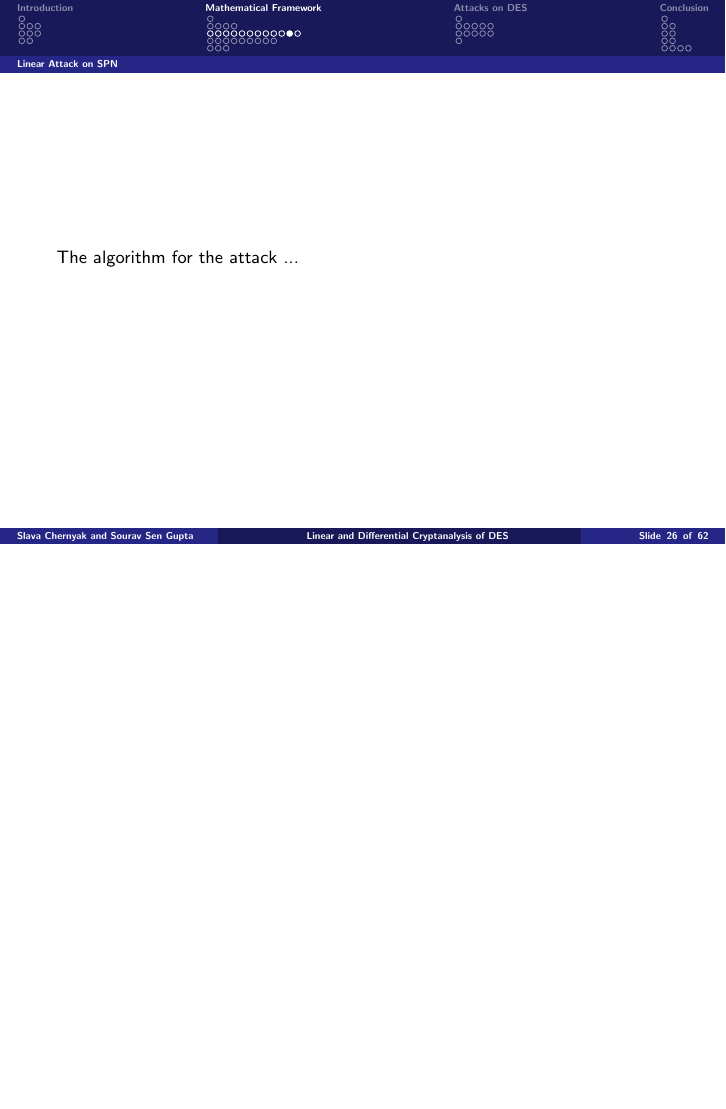
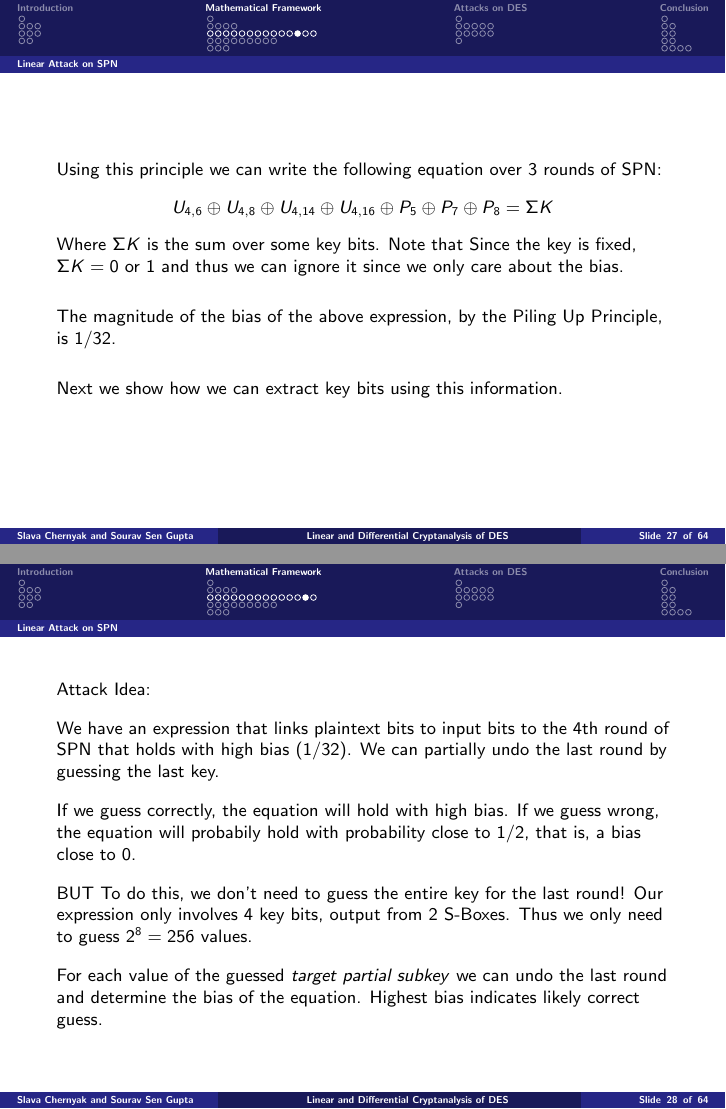
Before and after one commit to pamor999/uw-cse599r-des-cryptanalysis, LaTeX slides (talk/draft1.tex): page 26 of 62 before the commit and pages 27 and 29 of 65 after it, the two joined at a grey line, the shorter picture padded with empty space. Compiled offline with pdfLaTeX.

Commit message:
More Linear SPN slides

```diff
--- a/talk/draft1.tex
+++ b/talk/draft1.tex
@@ -358,4 +364,3 @@ Combining across SPN rounds ...
 \end{frame}
 
 \begin{frame}
-The algorithm for the attack ...
@@ -362,4 +377,28 @@ The algorithm for the attack ...
+By the Piling Up Principle this expression holds with bias:
+\[ 2 * 1/4 * 1/4 = 1/8 \]
+\end{frame}
 
+\begin{frame}
+Using this principle we can write the following equation over 3 rounds of SPN:
+\[ U_{4,6} \oplus U_{4,8} \oplus U_{4,14} \oplus U_{4, 16} \oplus P_5 \oplus P_7 \oplus P_8 = \Sigma K \]
+Where $\Sigma K$ is the sum over some key bits. Note that Since the key is fixed, $\Sigma K = 0$ or $1$ and thus we can ignore it since we only care about the bias.\\
+\vspace{5mm}
+The magnitude of the bias of the above expression, by the Piling Up Principle, is $1/32$. \\
+\vspace{5mm}
+Next we show how we can extract key bits using this information.
+\end{frame}
+
+\begin{frame}
+Attack Idea:\\
+\vspace{3mm}
+We have an expression that links plaintext bits to input bits to the 4th round of SPN that holds with high bias ($1/32$). We can partially undo the last round by guessing the last key. \\
+\vspace{3mm}
+\pause
+If we guess correctly, the equation will hold with high bias. If we guess wrong, the equation will probabily hold with probability close to 1/2, that is, a bias close to 0.\\
+\vspace{3mm}
+BUT To do this, we don't need to guess the entire key for the last round! Our expression only involves 4 key bits, output from 2 S-Boxes. Thus we only need to guess $2^8 = 256$ values.\\
+\vspace{3mm}
+For each value of the guessed \textit{target partial subkey} we can undo the last round and determine the bias of the equation. Highest bias indicates likely correct guess.
 \end{frame}
 
 \begin{frame}
```
Also changed, not shown: talk/draft1.tex (20 more changed lines).
